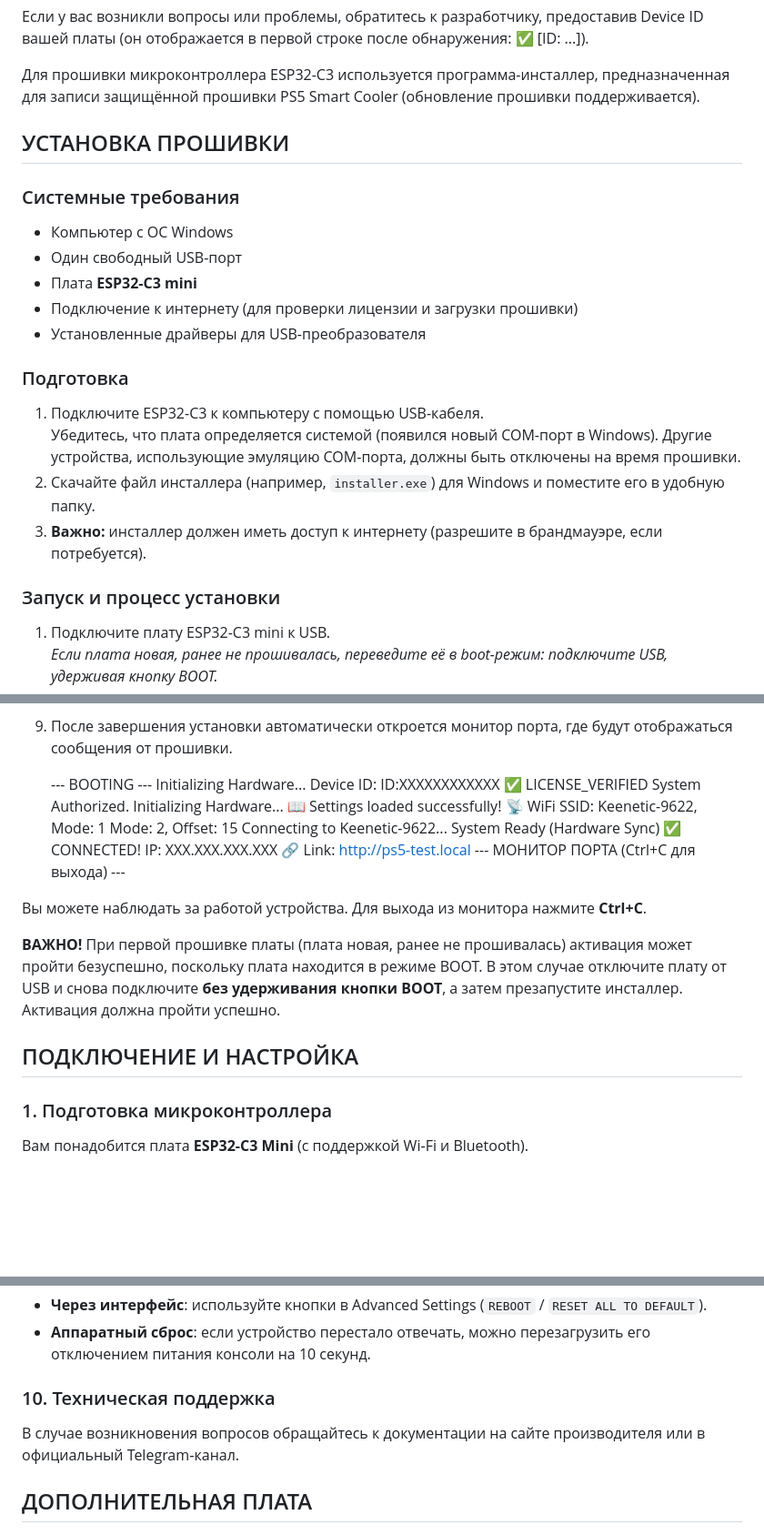
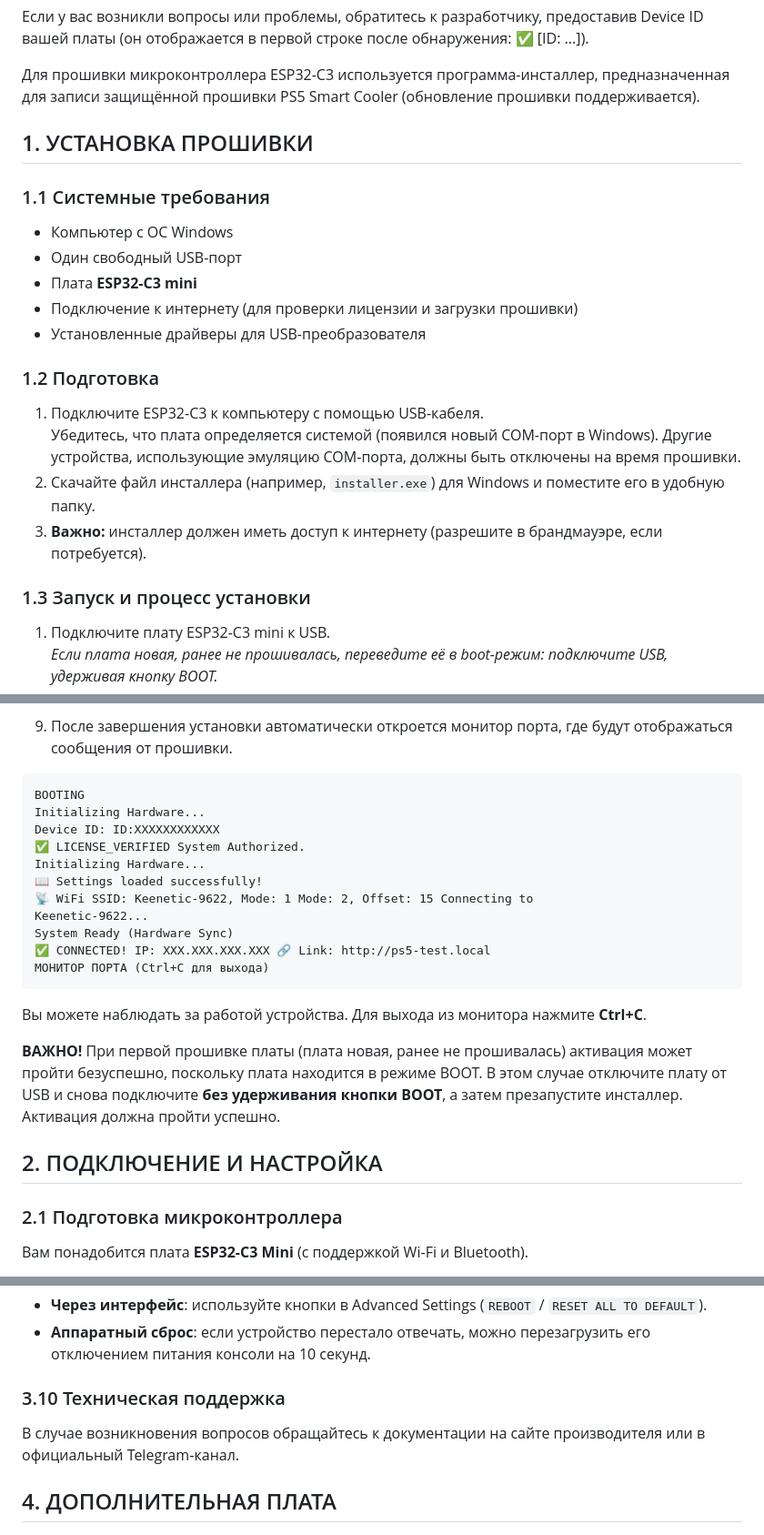
Before and after one commit to Walkaman/PS5-Smart-Cooler-guide, a Markdown page: README.md, 3 parts joined by grey strips. Shown at 91% size. Drawn GitHub-style; blank space fills up the shorter version.

````diff
--- a/README.md
+++ b/README.md
@@ -43,9 +84,11 @@
 
 Для прошивки микроконтроллера ESP32-C3 используется программа-инсталлер, предназначенная для записи защищённой прошивки PS5 Smart Cooler (обновление прошивки поддерживается).
 
-## <a id="01"> УСТАНОВКА ПРОШИВКИ
 
-### Системные требования
+
+## <a id="01"> 1. УСТАНОВКА ПРОШИВКИ
+
+### <a id="01-01"> 1.1 Системные требования
 
 - Компьютер с ОС Windows
 - Один свободный USB-порт
@@ -53,14 +96,14 @@
 - Подключение к интернету (для проверки лицензии и загрузки прошивки)
 - Установленные драйверы для USB-преобразователя
 
-### Подготовка
+### <a id="01-02"> 1.2 Подготовка
 
 1. Подключите ESP32-C3 к компьютеру с помощью USB-кабеля.
    Убедитесь, что плата определяется системой (появился новый COM-порт в Windows). Другие устройства, использующие эмуляцию COM-порта, должны быть отключены на время прошивки.
 2. Скачайте файл инсталлера (например, `installer.exe`) для Windows и поместите его в удобную папку.
 3. **Важно:** инсталлер должен иметь доступ к интернету (разрешите в брандмауэре, если потребуется).
 
-### Запуск и процесс установки
+### <a id="01-03"> 1.3 Запуск и процесс установки
 
 1. Подключите плату ESP32-C3 mini к USB.
    *Если плата новая, ранее не прошивалась, переведите её в boot-режим: подключите USB, удерживая кнопку BOOT.*
@@ -93,26 +136,29 @@
 
 9. После завершения установки автоматически откроется монитор порта, где будут отображаться сообщения от прошивки.
 
-   --- BOOTING ---
-   Initializing Hardware...
-   Device ID: ID:XXXXXXXXXXXX
-   ✅ LICENSE_VERIFIED System Authorized.
-   Initializing Hardware...
-   📖 Settings loaded successfully!
-   📡 WiFi SSID: Keenetic-9622, Mode: 1 Mode: 2, Offset: 15 Connecting to
-   Keenetic-9622...
-   System Ready (Hardware Sync)
-   ✅ CONNECTED! IP: XXX.XXX.XXX.XXX 🔗 Link: http://ps5-test.local
-   --- МОНИТОР ПОРТА (Ctrl+C для выхода) ---
+```
+BOOTING
+Initializing Hardware...
+Device ID: ID:XXXXXXXXXXXX
+✅ LICENSE_VERIFIED System Authorized.
+Initializing Hardware...
+📖 Settings loaded successfully!
+📡 WiFi SSID: Keenetic-9622, Mode: 1 Mode: 2, Offset: 15 Connecting to
+Keenetic-9622...
+System Ready (Hardware Sync)
+✅ CONNECTED! IP: XXX.XXX.XXX.XXX 🔗 Link: http://ps5-test.local
+МОНИТОР ПОРТА (Ctrl+C для выхода)
+```
 
 Вы можете наблюдать за работой устройства. Для выхода из монитора нажмите **Ctrl+C**.
 
 **ВАЖНО!** При первой прошивке платы (плата новая, ранее не прошивалась) активация может пройти безуспешно, поскольку плата находится в режиме BOOT. В этом случае отключите плату от USB и снова подключите **без удерживания кнопки BOOT**, а затем презапустите инсталлер. Активация должна пройти успешно.
 
 
-## <a id="02"> ПОДКЛЮЧЕНИЕ И НАСТРОЙКА
 
-### 1. Подготовка микроконтроллера
+## <a id="02"> 2. ПОДКЛЮЧЕНИЕ И НАСТРОЙКА
+
+### <a id="02-01"> 2.1 Подготовка микроконтроллера
 
 Вам понадобится плата **ESP32-C3 Mini** (с поддержкой Wi-Fi и Bluetooth).
 
@@ -492,11 +540,13 @@
 - **Через интерфейс**: используйте кнопки в Advanced Settings (`REBOOT` / `RESET ALL TO DEFAULT`).
 - **Аппаратный сброс**: если устройство перестало отвечать, можно перезагрузить его отключением питания консоли на 10 секунд.
 
-### 10. Техническая поддержка
+### <a id="03-10"> 3.10 Техническая поддержка
 
 В случае возникновения вопросов обращайтесь к документации на сайте производителя или в официальный Telegram‑канал.
 
-## <a id="04"> ДОПОЛНИТЕЛЬНАЯ ПЛАТА
+
+
+## <a id="04"> 4. ДОПОЛНИТЕЛЬНАЯ ПЛАТА
 
 ![image](media/pwmboard.png)
 
````
Also changed, not shown: other parts of README.md (+91 -46 lines).
